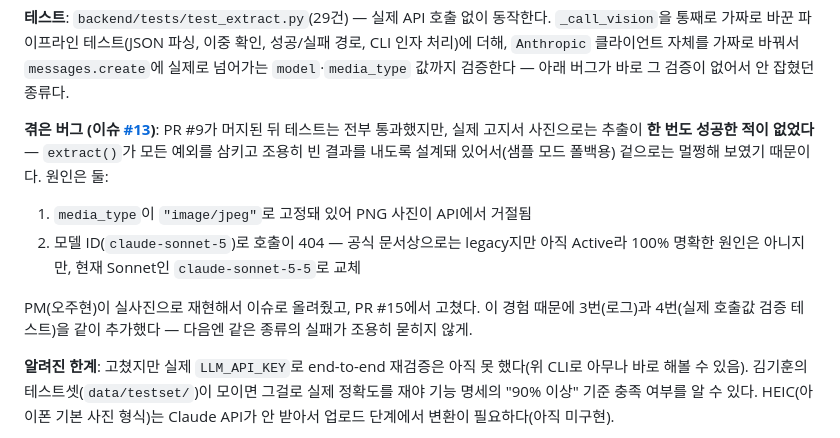
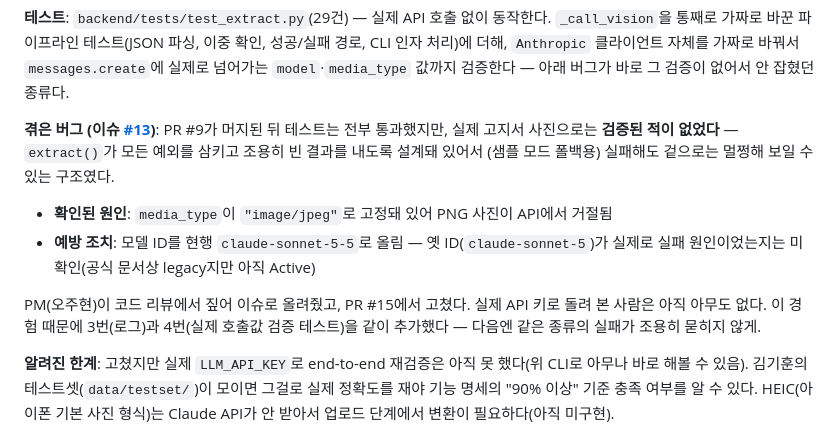
Before and after one commit to dicia-jhoh/codyssey-m3-final, a Markdown page: README.md, the part around the change. GitHub-like rendering.

Commit message:
fix(readme): 이슈 #13 서술 사실과 다른 부분 정정
이슈 #20 지적 반영. "PM이 실사진으로 재현" → 실제로는 코드 리뷰에서 발견한
것(실사진 테스트한 사람 아직 없음). "모델ID 404"도 관측된 적 없는 추정이라
"확인된 원인"(media_type 고정)과 "예방 조치"(모델ID 교체, 원인 미확인)로
분리. "한 번도 성공한 적이 없었다"도 "검증된 적이 없었다"로 — 실패를
관측한 게 아니라 아예 시도된 적이 없다는 뜻이므로.

이슈: #19

Co-Authored-By: Claude Sonnet 5 <noreply@anthropic.com>

```diff
--- a/README.md
+++ b/README.md
@@ -123,16 +123,17 @@ LLM_API_KEY=sk-... python -m app.extract <고지서사진.jpg>
 바로 그 검증이 없어서 안 잡혔던 종류다.
 
 **겪은 버그 (이슈 [#13](https://github.com/dicia-jhoh/codyssey-m3-final/issues/13))**:
-PR #9가 머지된 뒤 테스트는 전부 통과했지만, 실제 고지서 사진으로는 추출이 **한 번도
-성공한 적이 없었다** — `extract()`가 모든 예외를 삼키고 조용히 빈 결과를 내도록 설계돼
-있어서(샘플 모드 폴백용) 겉으로는 멀쩡해 보였기 때문이다. 원인은 둘:
-1. `media_type`이 `"image/jpeg"`로 고정돼 있어 PNG 사진이 API에서 거절됨
-2. 모델 ID(`claude-sonnet-5`)로 호출이 404 — 공식 문서상으로는 legacy지만 아직
-   Active라 100% 명확한 원인은 아니지만, 현재 Sonnet인 `claude-sonnet-5-5`로 교체
+PR #9가 머지된 뒤 테스트는 전부 통과했지만, 실제 고지서 사진으로는 **검증된 적이
+없었다** — `extract()`가 모든 예외를 삼키고 조용히 빈 결과를 내도록 설계돼 있어서
+(샘플 모드 폴백용) 실패해도 겉으로는 멀쩡해 보일 수 있는 구조였다.
+- **확인된 원인**: `media_type`이 `"image/jpeg"`로 고정돼 있어 PNG 사진이 API에서
+  거절됨
+- **예방 조치**: 모델 ID를 현행 `claude-sonnet-5-5`로 올림 — 옛 ID(`claude-sonnet-5`)가
+  실제로 실패 원인이었는지는 미확인(공식 문서상 legacy지만 아직 Active)
 
-PM(오주현)이 실사진으로 재현해서 이슈로 올려줬고, PR #15에서 고쳤다. 이 경험 때문에
-3번(로그)과 4번(실제 호출값 검증 테스트)을 같이 추가했다 — 다음엔 같은 종류의 실패가
-조용히 묻히지 않게.
+PM(오주현)이 코드 리뷰에서 짚어 이슈로 올려줬고, PR #15에서 고쳤다. 실제 API 키로
+돌려 본 사람은 아직 아무도 없다. 이 경험 때문에 3번(로그)과 4번(실제 호출값 검증
+테스트)을 같이 추가했다 — 다음엔 같은 종류의 실패가 조용히 묻히지 않게.
 
 **알려진 한계**: 고쳤지만 실제 `LLM_API_KEY`로 end-to-end 재검증은 아직 못 했다(위
 CLI로 아무나 바로 해볼 수 있음). 김기훈의 테스트셋(`data/testset/`)이 모이면 그걸로
```
